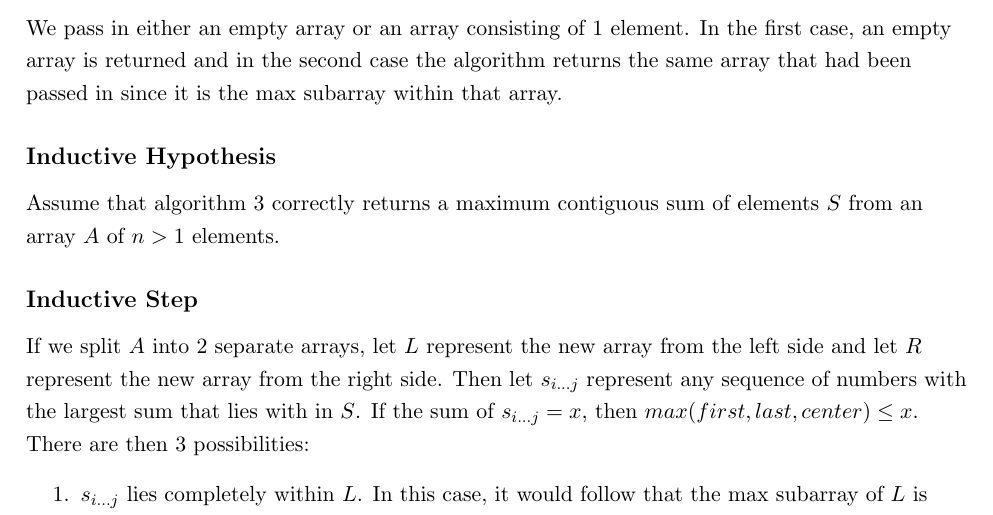
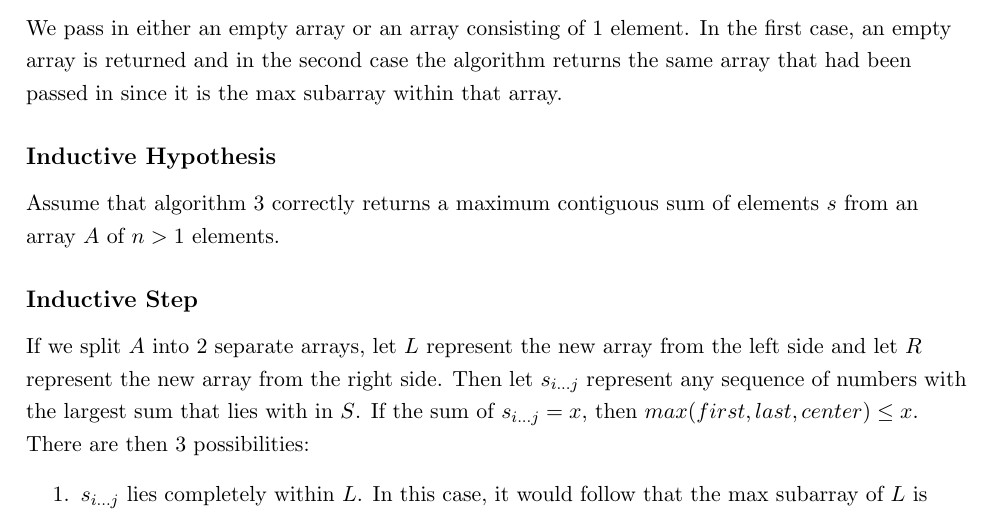
Before and after one commit to narayave/CS325Project, a LaTeX document (Project1/finalReport.tex): part of page 4 of 5, cut so that both start at the same text. Compiled offline with pdfLaTeX.

Commit message:
Minor report changes

```diff
--- a/Project1/finalReport.tex
+++ b/Project1/finalReport.tex
@@ -135,7 +135,7 @@ We have $O(n)$ things to compute, therefore this takes $O(n)$ time.
 We pass in either an empty array or an array consisting of 1 element. In the first case, an empty array is returned and in the second case the algorithm returns the same array that had been passed in since it is the max subarray within that array.
 
 \subsection*{Inductive Hypothesis}
-Assume that algorithm 3 correctly returns a maximum contiguous sum of elements $S$ from an array $A$ of $n > 1$ elements.
+Assume that algorithm 3 correctly returns a maximum contiguous sum of elements $s$ from an array $A$ of $n > 1$ elements.
 
 \subsection*{Inductive Step}
 If we split $A$ into 2 separate arrays, let $L$ represent the new array from the left side and let $R$ represent the new array from the right side. Then let $s_{i...j}$ represent any sequence of numbers with the largest sum that lies with in $S$. If the sum of $s_{i...j} = x$, then $max(first, last, center) \leq x$. There are then 3 possibilities:
```
Also changed, not shown: Project1/finalReport.tex (2 more changed lines).
